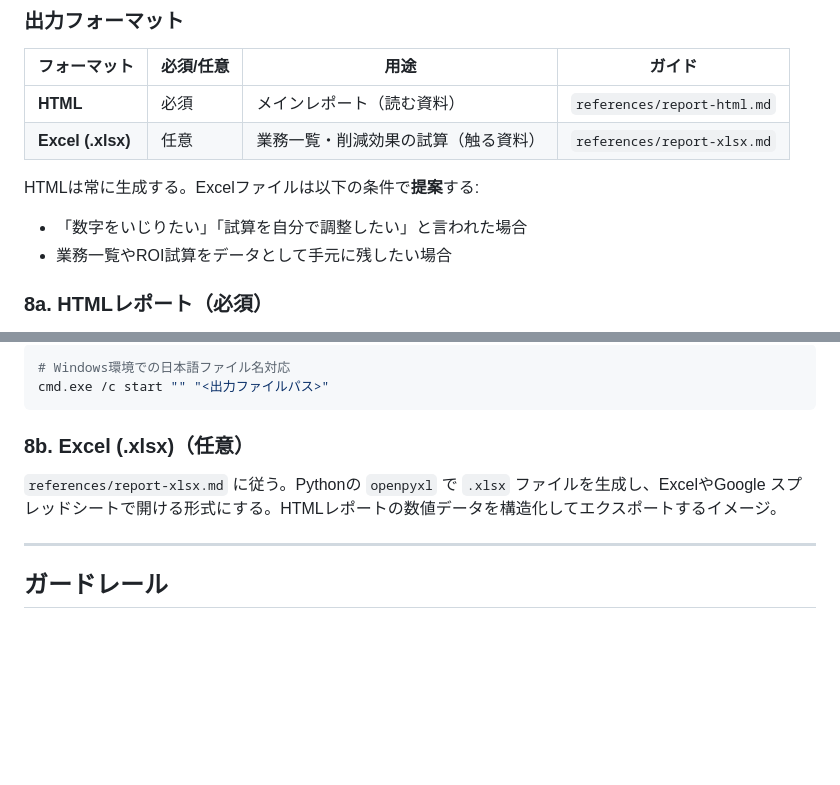
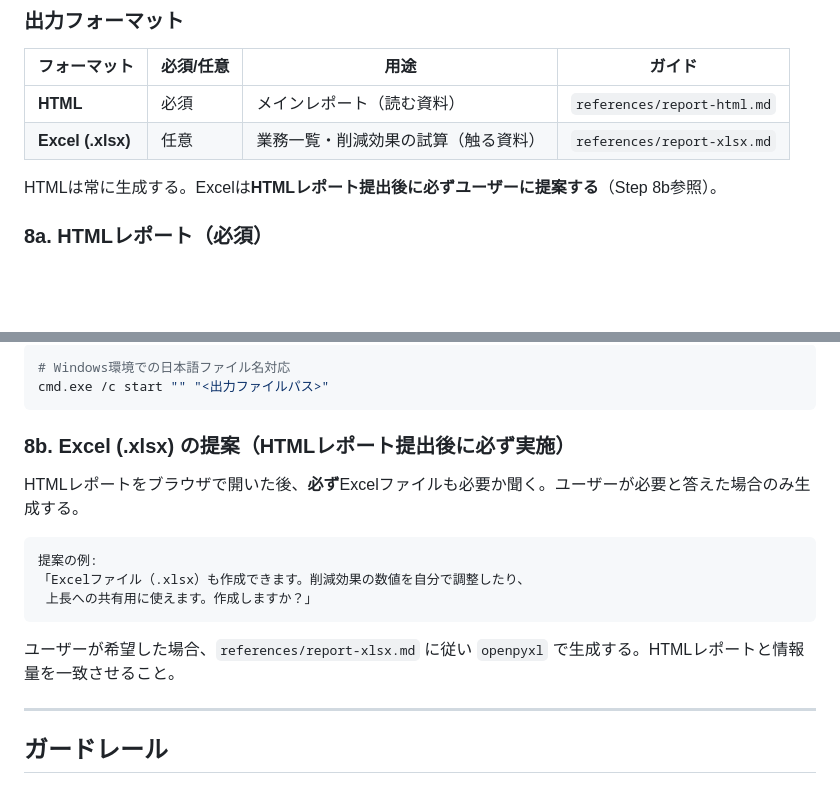
Before and after one commit to lovejack0803/break-work-down, a Markdown page: SKILL.md, 2 parts joined by grey strips. GitHub-like rendering; blank space fills up the shorter version.

Commit message:
Always ask user about Excel output after HTML report delivery
Step 8b: After opening HTML report in browser, always ask the user
if they also want an Excel file. Generate only if they say yes.

Co-Authored-By: Claude Opus 4.6 (1M context) <noreply@anthropic.com>

````diff
--- a/SKILL.md
+++ b/SKILL.md
@@ -291,9 +291,7 @@ Step 4で「🔧 仕組み化候補」に分類された業務を**時間消費
 | **HTML** | 必須 | メインレポート（読む資料） | `references/report-html.md` |
 | **Excel (.xlsx)** | 任意 | 業務一覧・削減効果の試算（触る資料） | `references/report-xlsx.md` |
 
-HTMLは常に生成する。Excelファイルは以下の条件で**提案**する:
-- 「数字をいじりたい」「試算を自分で調整したい」と言われた場合
-- 業務一覧やROI試算をデータとして手元に残したい場合
+HTMLは常に生成する。Excelは**HTMLレポート提出後に必ずユーザーに提案する**（Step 8b参照）。
 
 ### 8a. HTMLレポート（必須）
 
@@ -309,9 +307,17 @@ HTMLは常に生成する。Excelファイルは以下の条件で**提案**す
 cmd.exe /c start "" "<出力ファイルパス>"
 ```
 
-### 8b. Excel (.xlsx)（任意）
+### 8b. Excel (.xlsx) の提案（HTMLレポート提出後に必ず実施）
 
-`references/report-xlsx.md` に従う。Pythonの `openpyxl` で `.xlsx` ファイルを生成し、ExcelやGoogle スプレッドシートで開ける形式にする。HTMLレポートの数値データを構造化してエクスポートするイメージ。
+HTMLレポートをブラウザで開いた後、**必ず**Excelファイルも必要か聞く。ユーザーが必要と答えた場合のみ生成する。
+
+```
+提案の例:
+「Excelファイル（.xlsx）も作成できます。削減効果の数値を自分で調整したり、
+ 上長への共有用に使えます。作成しますか？」
+```
+
+ユーザーが希望した場合、`references/report-xlsx.md` に従い `openpyxl` で生成する。HTMLレポートと情報量を一致させること。
 
 ---
 
````
